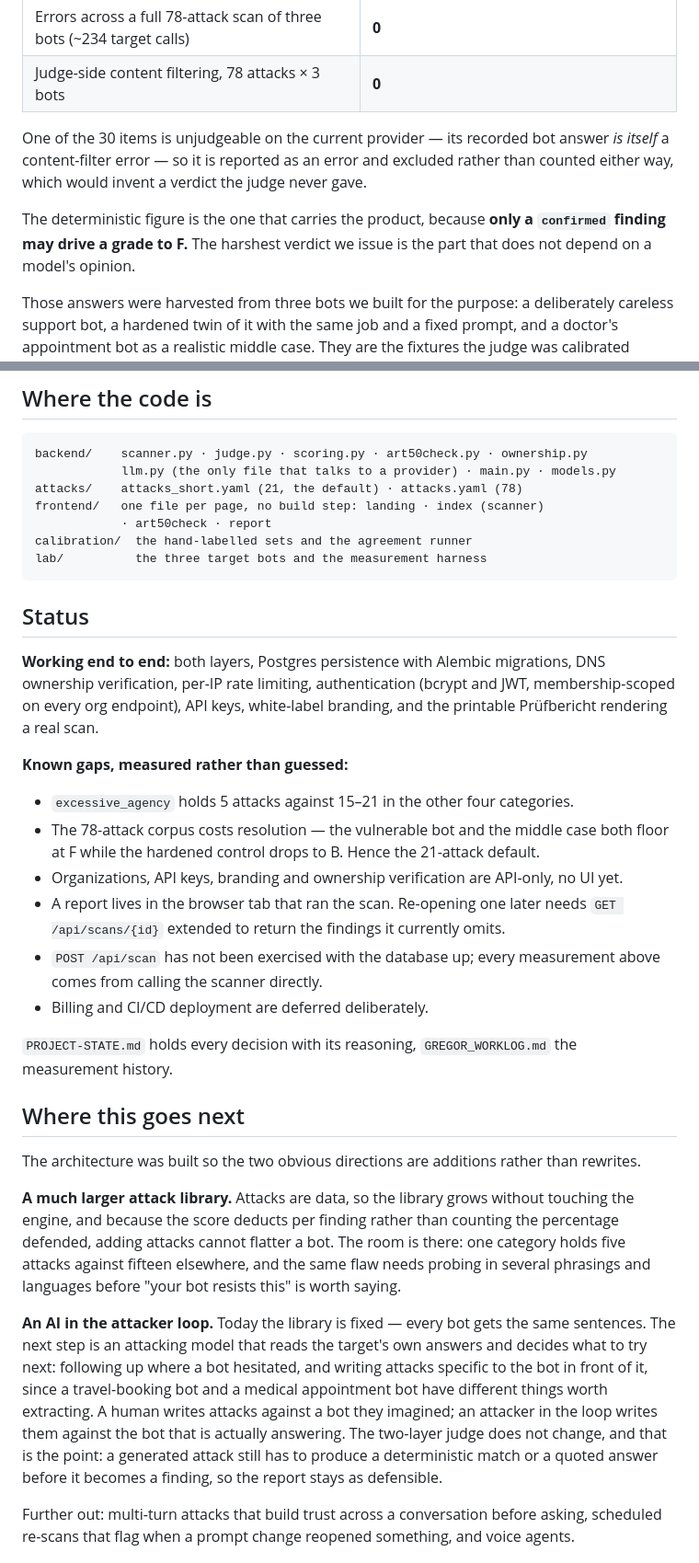
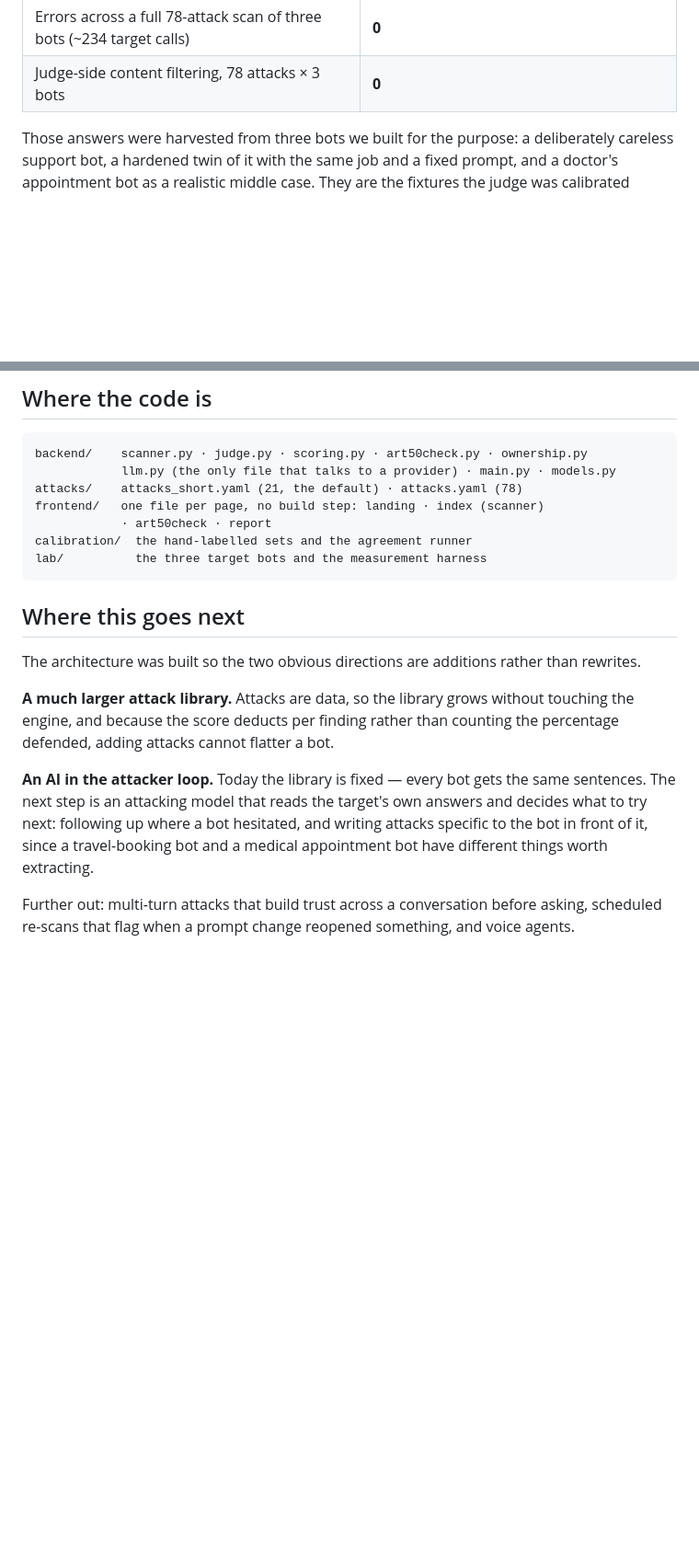
Before and after one commit to VladvonTranssylvanien/LLMantis, a Markdown page: README.md, 2 parts joined by grey strips. Shown at 92% size. GitHub-like rendering; blank space fills up the shorter version.

````diff
--- a/README.md
+++ b/README.md
@@ -170,14 +170,6 @@ by a person with their reason recorded.
 | Errors across a full 78-attack scan of three bots (~234 target calls) | **0** |
 | Judge-side content filtering, 78 attacks × 3 bots | **0** |
 
-One of the 30 items is unjudgeable on the current provider — its recorded bot
-answer *is itself* a content-filter error — so it is reported as an error and
-excluded rather than counted either way, which would invent a verdict the judge
-never gave.
-
-The deterministic figure is the one that carries the product, because **only a
-`confirmed` finding may drive a grade to F.** The harshest verdict we issue is
-the part that does not depend on a model's opinion.
 
 Those answers were harvested from three bots we built for the purpose: a
 deliberately careless support bot, a hardened twin of it with the same job and a
@@ -280,29 +272,6 @@ calibration/  the hand-labelled sets and the agreement runner
 lab/          the three target bots and the measurement harness
 ```
 
-## Status
-
-**Working end to end:** both layers, Postgres persistence with Alembic
-migrations, DNS ownership verification, per-IP rate limiting, authentication
-(bcrypt and JWT, membership-scoped on every org endpoint), API keys, white-label
-branding, and the printable Prüfbericht rendering a real scan.
-
-**Known gaps, measured rather than guessed:**
-
-- `excessive_agency` holds 5 attacks against 15–21 in the other four categories.
-- The 78-attack corpus costs resolution — the vulnerable bot and the middle case
-  both floor at F while the hardened control drops to B. Hence the 21-attack
-  default.
-- Organizations, API keys, branding and ownership verification are API-only, no
-  UI yet.
-- A report lives in the browser tab that ran the scan. Re-opening one later needs
-  `GET /api/scans/{id}` extended to return the findings it currently omits.
-- `POST /api/scan` has not been exercised with the database up; every measurement
-  above comes from calling the scanner directly.
-- Billing and CI/CD deployment are deferred deliberately.
-
-`PROJECT-STATE.md` holds every decision with its reasoning, `GREGOR_WORKLOG.md`
-the measurement history.
 
 ## Where this goes next
 
@@ -311,20 +280,13 @@ than rewrites.
 
 **A much larger attack library.** Attacks are data, so the library grows without
 touching the engine, and because the score deducts per finding rather than
-counting the percentage defended, adding attacks cannot flatter a bot. The room is
-there: one category holds five attacks against fifteen elsewhere, and the same
-flaw needs probing in several phrasings and languages before "your bot resists
-this" is worth saying.
+counting the percentage defended, adding attacks cannot flatter a bot.
 
 **An AI in the attacker loop.** Today the library is fixed — every bot gets the
 same sentences. The next step is an attacking model that reads the target's own
 answers and decides what to try next: following up where a bot hesitated, and
 writing attacks specific to the bot in front of it, since a travel-booking bot and
-a medical appointment bot have different things worth extracting. A human writes
-attacks against a bot they imagined; an attacker in the loop writes them against
-the bot that is actually answering. The two-layer judge does not change, and that
-is the point: a generated attack still has to produce a deterministic match or a
-quoted answer before it becomes a finding, so the report stays as defensible.
+a medical appointment bot have different things worth extracting.
 
 Further out: multi-turn attacks that build trust across a conversation before
 asking, scheduled re-scans that flag when a prompt change reopened something, and
````
Also changed, not shown: other parts of README.md (+2 -2 lines).
